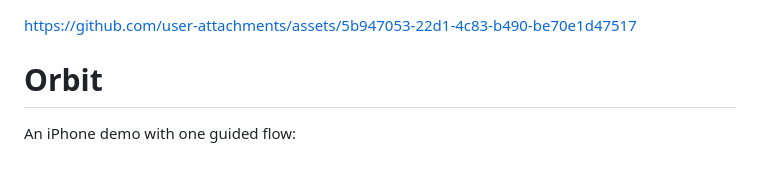
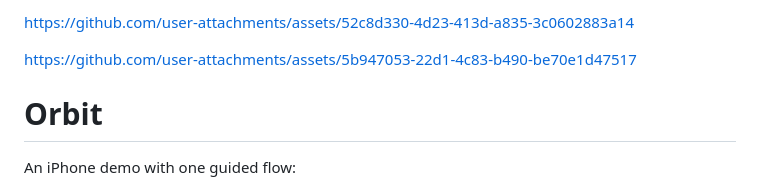
Before and after one commit to maxshen01/Physical-Hackathon, a Markdown page: README.md, the part around the change. Drawn GitHub-style.

Commit message:
Add links to GitHub assets in README

```diff
--- a/README.md
+++ b/README.md
@@ -1,3 +1,6 @@
+
+https://github.com/user-attachments/assets/52c8d330-4d23-413d-a835-3c0602883a14
+
 
 
 https://github.com/user-attachments/assets/5b947053-22d1-4c83-b490-be70e1d47517
```
